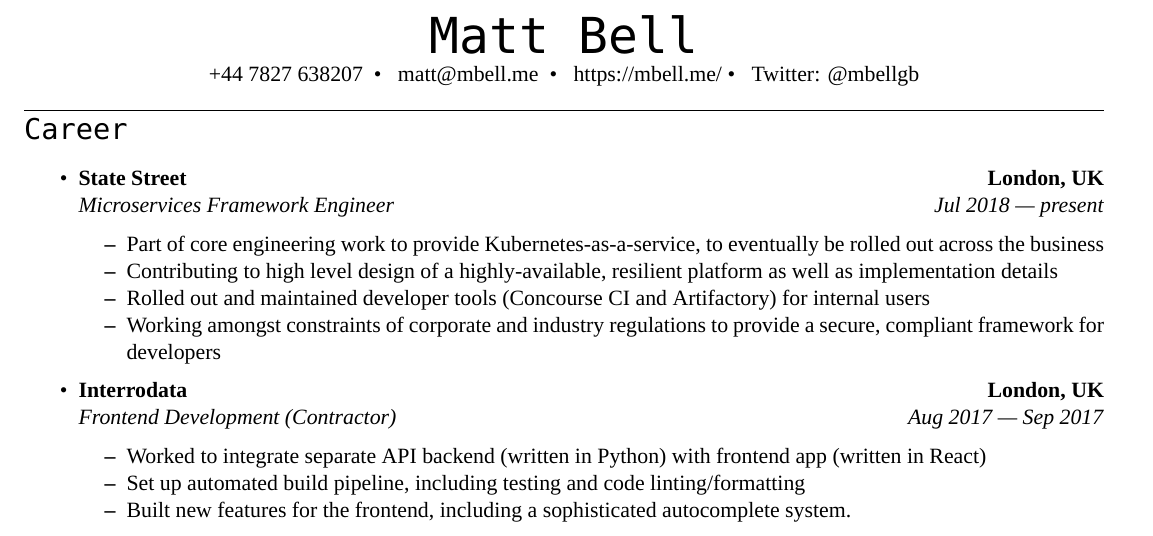
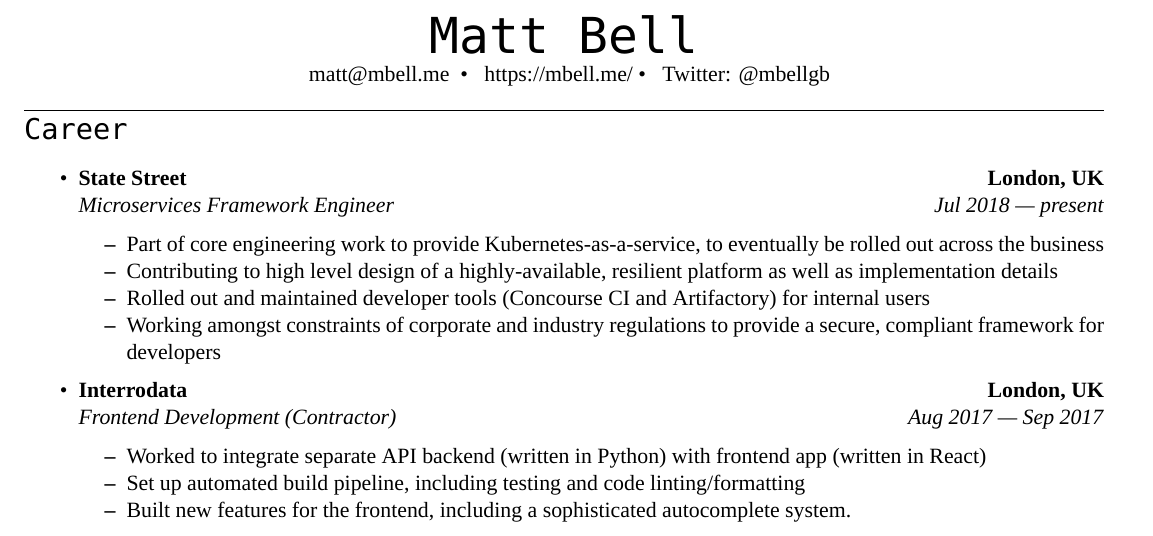
Before and after one commit to maisieccino/mbellgb.github.io, a LaTeX CV (files/curriculum_vitae-matt_bell.tex): part of the page, cut so that both start at the same text. Compiled offline with XeLaTeX; a missing font is replaced by an installed copy or a similar font.

Commit message:
Update CV

```diff
--- a/files/curriculum_vitae-matt_bell.tex
+++ b/files/curriculum_vitae-matt_bell.tex
@@ -60,7 +60,7 @@
 % \ \ \faicon{medium} @mbell\_gb\ \ \textbullet\
 % \ \ \faicon{twitter} @mbell\_gb\ \ \textbullet\
 % \\
-+44 7827 638207\ \ \textbullet\
+% +44 7827 638207\ \ \textbullet\
 \ \ matt@mbell.me\ \ \textbullet\
 \ \ https://mbell.me/ \textbullet\
 \ \ Twitter: @mbellgb
```
Also changed, not shown: files/curriculum_vitae-matt_bell.pdf.
